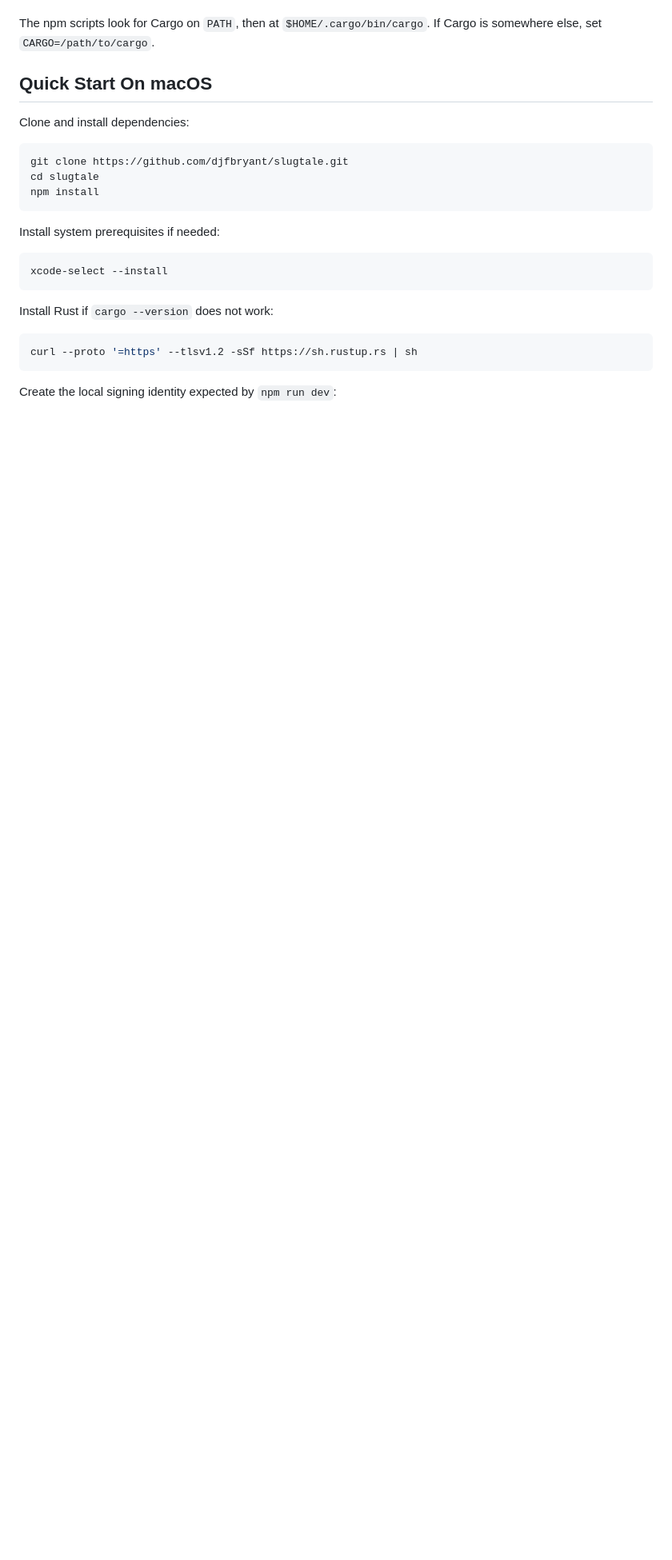
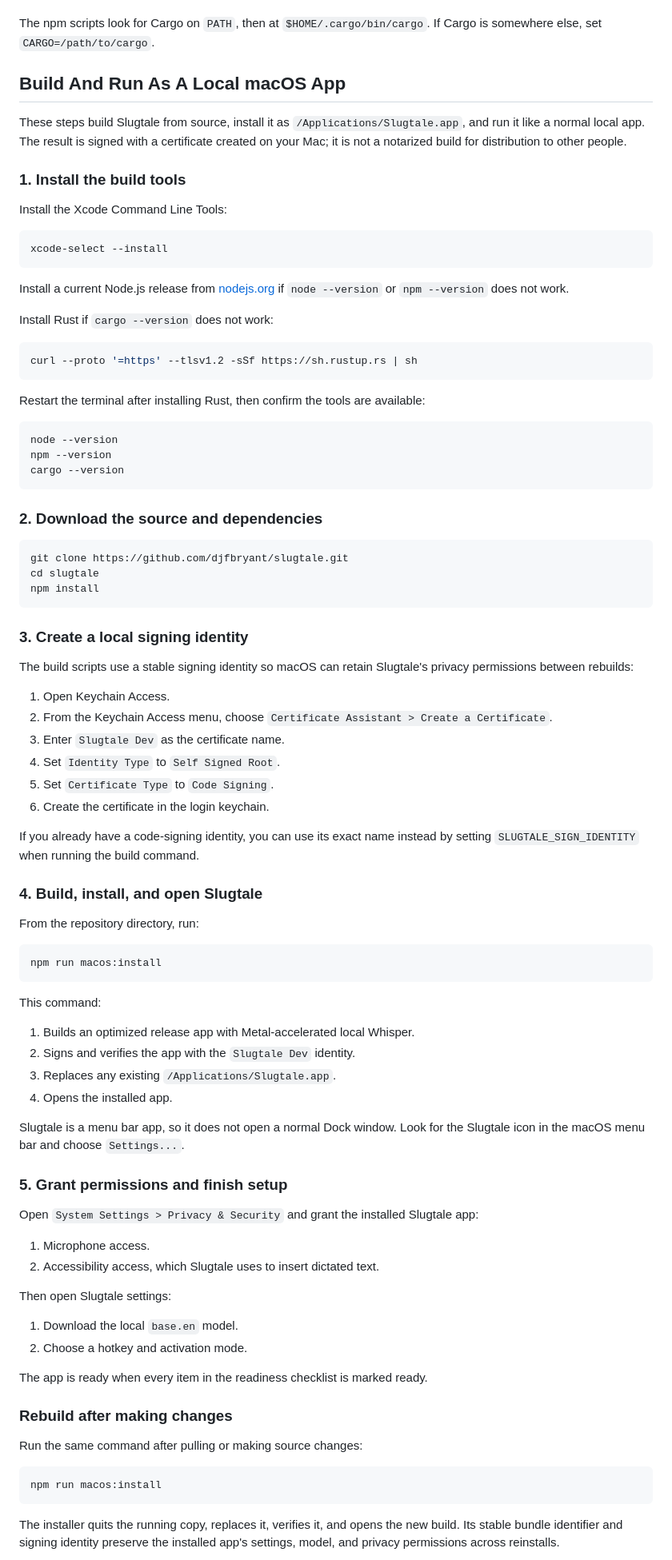
Before and after one commit to djfbryant/slugtale, a Markdown page: README.md, the part around one of its changes. Shown at 80% size. Drawn GitHub-style; blank space fills up the shorter version.

Commit message:
Document macOS install flow
- Rework README setup steps for installing and running Slugtale as a local app
- Clarify signing, permissions, rebuild, and dev-run differences

````diff
--- a/README.md
+++ b/README.md
@@ -66,9 +66,40 @@ For macOS development you need:
 The npm scripts look for Cargo on `PATH`, then at `$HOME/.cargo/bin/cargo`. If
 Cargo is somewhere else, set `CARGO=/path/to/cargo`.
 
-## Quick Start On macOS
+## Build And Run As A Local macOS App
 
-Clone and install dependencies:
+These steps build Slugtale from source, install it as
+`/Applications/Slugtale.app`, and run it like a normal local app. The result is
+signed with a certificate created on your Mac; it is not a notarized build for
+distribution to other people.
+
+### 1. Install the build tools
+
+Install the Xcode Command Line Tools:
+
+```sh
+xcode-select --install
+```
+
+Install a current Node.js release from [nodejs.org](https://nodejs.org/) if
+`node --version` or `npm --version` does not work.
+
+Install Rust if `cargo --version` does not work:
+
+```sh
+curl --proto '=https' --tlsv1.2 -sSf https://sh.rustup.rs | sh
+```
+
+Restart the terminal after installing Rust, then confirm the tools are
+available:
+
+```sh
+node --version
+npm --version
+cargo --version
+```
+
+### 2. Download the source and dependencies
 
 ```sh
 git clone https://github.com/djfbryant/slugtale.git
@@ -76,17 +107,64 @@ cd slugtale
 npm install
 ```
 
-Install system prerequisites if needed:
+### 3. Create a local signing identity
+
+The build scripts use a stable signing identity so macOS can retain Slugtale's
+privacy permissions between rebuilds:
+
+1. Open Keychain Access.
+2. From the Keychain Access menu, choose
+   `Certificate Assistant > Create a Certificate`.
+3. Enter `Slugtale Dev` as the certificate name.
+4. Set `Identity Type` to `Self Signed Root`.
+5. Set `Certificate Type` to `Code Signing`.
+6. Create the certificate in the login keychain.
+
+If you already have a code-signing identity, you can use its exact name instead
+by setting `SLUGTALE_SIGN_IDENTITY` when running the build command.
+
+### 4. Build, install, and open Slugtale
+
+From the repository directory, run:
 
 ```sh
-xcode-select --install
+npm run macos:install
 ```
 
-Install Rust if `cargo --version` does not work:
+This command:
+
+1. Builds an optimized release app with Metal-accelerated local Whisper.
+2. Signs and verifies the app with the `Slugtale Dev` identity.
+3. Replaces any existing `/Applications/Slugtale.app`.
+4. Opens the installed app.
+
+Slugtale is a menu bar app, so it does not open a normal Dock window. Look for
+the Slugtale icon in the macOS menu bar and choose `Settings...`.
+
+### 5. Grant permissions and finish setup
+
+Open `System Settings > Privacy & Security` and grant the installed Slugtale
+app:
+
+1. Microphone access.
+2. Accessibility access, which Slugtale uses to insert dictated text.
+
+Then open Slugtale settings:
+
+1. Download the local `base.en` model.
+2. Choose a hotkey and activation mode.
+
+The app is ready when every item in the readiness checklist is marked ready.
+
+### Rebuild after making changes
+
+Run the same command after pulling or making source changes:
 
 ```sh
-curl --proto '=https' --tlsv1.2 -sSf https://sh.rustup.rs | sh
+npm run macos:install
 ```
 
-Create the local signing identity expected by `npm run dev`:
+The installer quits the running copy, replaces it, verifies it, and opens the
+new build. Its stable bundle identifier and signing identity preserve the
+installed app's settings, model, and privacy permissions across reinstalls.
 
````
Also changed, not shown: other parts of README.md (+12 -46 lines).
